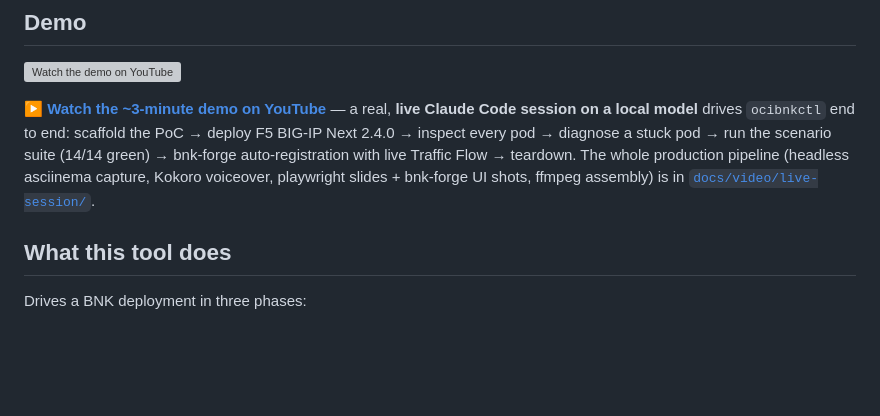
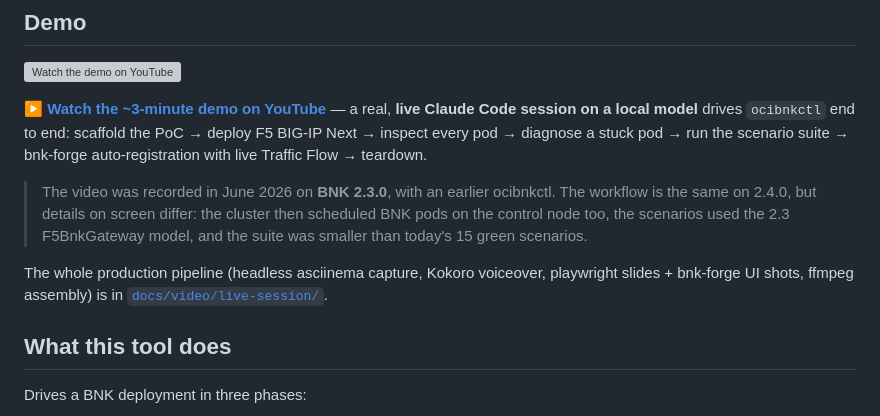
Before and after one commit to mwiget/ocibnkctl, a Markdown page: README.md, the part around the change. Drawn GitHub-style; blank space fills up the shorter version; grey boxes are pictures that could not be loaded.

Commit message:
docs(readme): say the demo video shows BNK 2.3.0
The 2.4.0 version bump rewrote the demo paragraph to "deploy F5 BIG-IP
Next 2.4.0", but the video (YouTube uUyO17K6r5M, "F5 BNK 2.3.0 deployment
on Docker ...") was recorded in June 2026 on BNK 2.3.0 and was never
re-recorded; its slides and narration say 2.3.0. A later scenario addition
had also bumped the "N/N green" count past what the video shows.

Drop the version and count from the walkthrough line and add a note that
the video is 2.3.0: same workflow, but the control node still took BNK
pods, the scenarios used F5BnkGateway, and the suite was smaller than
today's 15.

Co-Authored-By: Claude Opus 5 (1M context) <noreply@anthropic.com>
Claude-Session: https://claude.ai/code/session_012FwHXhuooTjD82He41vqwZ

```diff
--- a/README.md
+++ b/README.md
@@ -60,11 +60,19 @@ much shorter pipeline.
 
 ▶ **[Watch the ~3-minute demo on YouTube](https://youtu.be/uUyO17K6r5M)** — a real,
 **live Claude Code session on a local model** drives `ocibnkctl` end to end:
-scaffold the PoC → deploy F5 BIG-IP Next 2.4.0 → inspect every pod → diagnose a
-stuck pod → run the scenario suite (14/14 green) → bnk-forge auto-registration
-with live Traffic Flow → teardown. The whole production pipeline (headless
-asciinema capture, Kokoro voiceover, playwright slides + bnk-forge UI shots,
-ffmpeg assembly) is in [`docs/video/live-session/`](docs/video/live-session/).
+scaffold the PoC → deploy F5 BIG-IP Next → inspect every pod → diagnose a
+stuck pod → run the scenario suite → bnk-forge auto-registration
+with live Traffic Flow → teardown.
+
+> The video was recorded in June 2026 on **BNK 2.3.0**, with an earlier
+> ocibnkctl. The workflow is the same on 2.4.0, but details on screen differ:
+> the cluster then scheduled BNK pods on the control node too, the scenarios
+> used the 2.3 F5BnkGateway model, and the suite was smaller than today's 15
+> green scenarios.
+
+The whole production pipeline (headless asciinema capture, Kokoro voiceover,
+playwright slides + bnk-forge UI shots, ffmpeg assembly) is in
+[`docs/video/live-session/`](docs/video/live-session/).
 
 ## What this tool does
 
```
